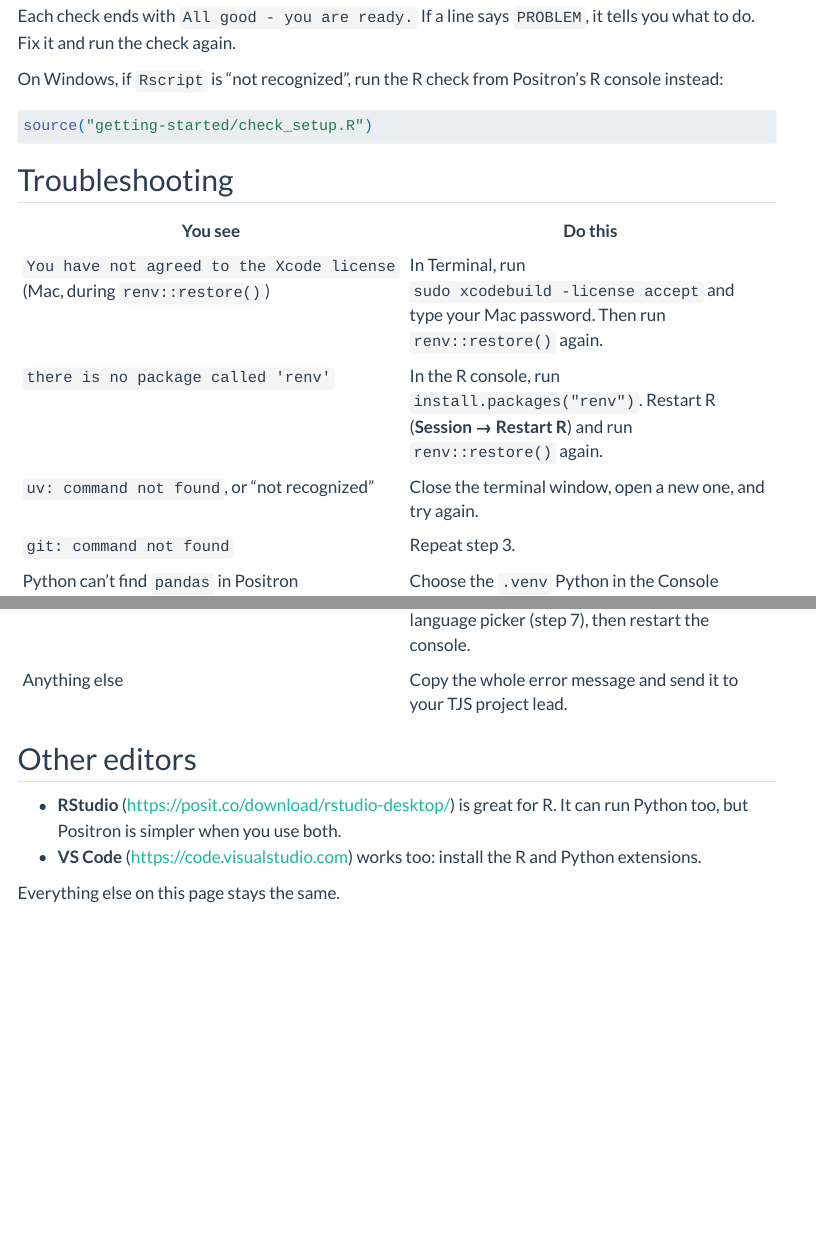
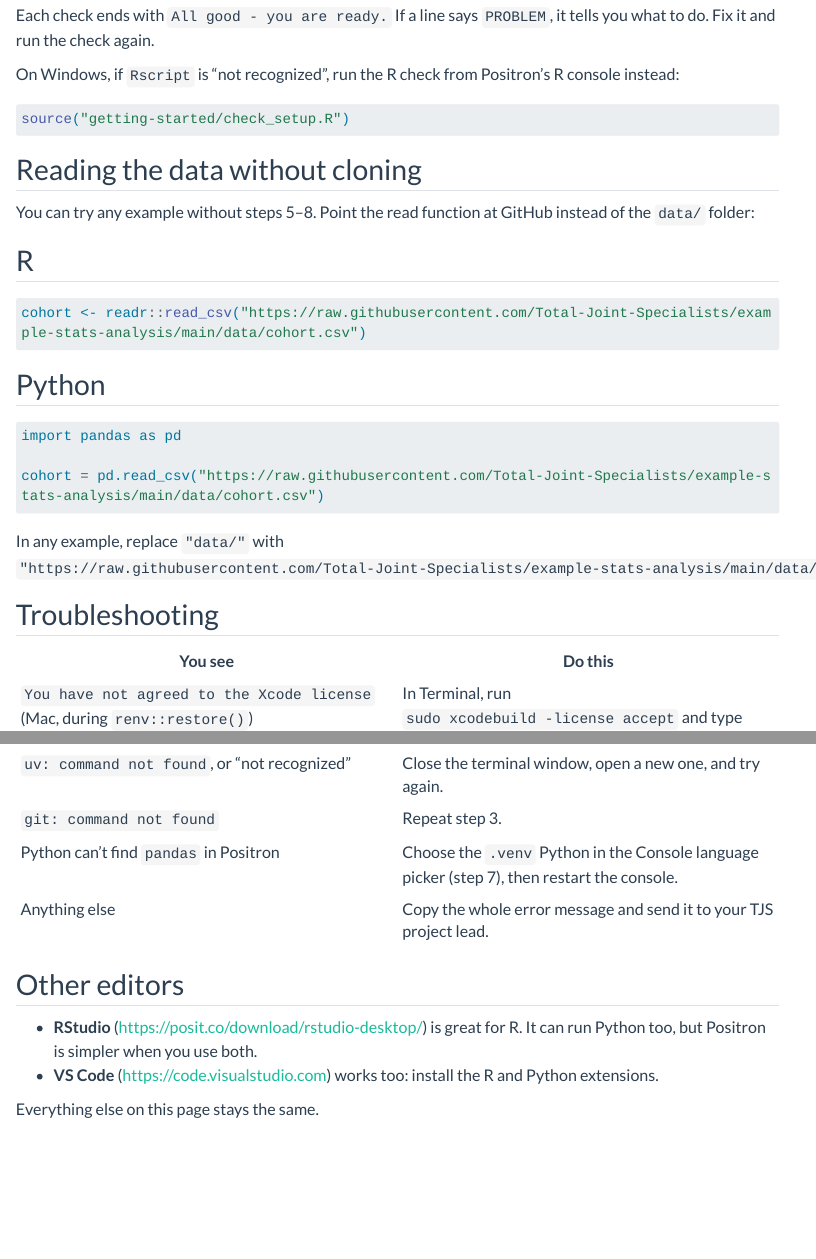
Before and after one commit to Total-Joint-Specialists/example-stats-analysis, a Quarto document (getting-started/setup.qmd): the page in a window 1100 px wide, from 2180 px down before the commit and from 2030 px down after it, so that both start at the same text, and a second part further down, joined at a grey line. Rendered offline with R 4.5, knitr and Pandoc in place of Quarto, with nearby package versions; menus at the side of the page are left out; long lines of code are wrapped.

````diff
--- a/.github/workflows/checks.yml
+++ b/.github/workflows/checks.yml
@@ -23,8 +23,8 @@
       - name: Site tests
         run: uv run --only-group dev pytest tests/site -q
 
-      - name: Repo tests (gitignore, docs)
-        run: uv run pytest tests/python/test_gitignore.py tests/python/test_repo_docs.py -q
+      - name: Python tests (data files, template, setup check, repo)
+        run: uv run pytest tests/python -q
 
       - name: Internal links and #anchors
         uses: lycheeverse/lychee-action@v2
--- a/getting-started/check_setup.R
+++ b/getting-started/check_setup.R
@@ -17,5 +17,9 @@
          "run renv::restore() in the R console")
 }
 
+report("practice data readable (data/cohort.csv)",
+       file.exists("data/cohort.csv") && nrow(utils::read.csv("data/cohort.csv")) > 0,
+       "run this from the example-stats-analysis folder")
+
 cat(if (ok) "\nAll good - you are ready.\n" else "\nFix the problems above, then run this again.\n")
 if (!interactive()) quit(status = if (ok) 0 else 1)
--- a/getting-started/check_setup.py
+++ b/getting-started/check_setup.py
@@ -23,5 +24,10 @@
 for name in ["pandas", "numpy", "matplotlib"]:
     report(f"Python package {name}", importlib.util.find_spec(name) is not None, "run `uv sync`")
 
+cohort = Path("data/cohort.csv")
+report("practice data readable (data/cohort.csv)",
+       cohort.exists() and len(cohort.read_text(encoding="utf-8").splitlines()) > 1,
+       "run this from the example-stats-analysis folder")
+
 print("\nAll good - you are ready." if ok else "\nFix the problems above, then run this again.")
 sys.exit(0 if ok else 1)
--- a/getting-started/setup.qmd
+++ b/getting-started/setup.qmd
@@ -106,6 +106,28 @@
 source("getting-started/check_setup.R")
 ```
 
+## Reading the data without cloning
+
+You can try any example without steps 5–8. Point the read function at GitHub instead of the `data/` folder:
+
+::: {.panel-tabset group="language"}
+## R
+
+```r
+cohort <- readr::read_csv("https://raw.githubusercontent.com/Total-Joint-Specialists/example-stats-analysis/main/data/cohort.csv")
+```
+
+## Python
+
+```python
+import pandas as pd
+
+cohort = pd.read_csv("https://raw.githubusercontent.com/Total-Joint-Specialists/example-stats-analysis/main/data/cohort.csv")
+```
+:::
+
+In any example, replace `"data/"` with `"https://raw.githubusercontent.com/Total-Joint-Specialists/example-stats-analysis/main/data/"`.
+
 ## Troubleshooting
 
 | You see | Do this |
````
Also changed, not shown: CLAUDE.md (+1 -0 lines), data/README.md (added), getting-started/check_setup.py (1 more changed lines), 5 other files.
